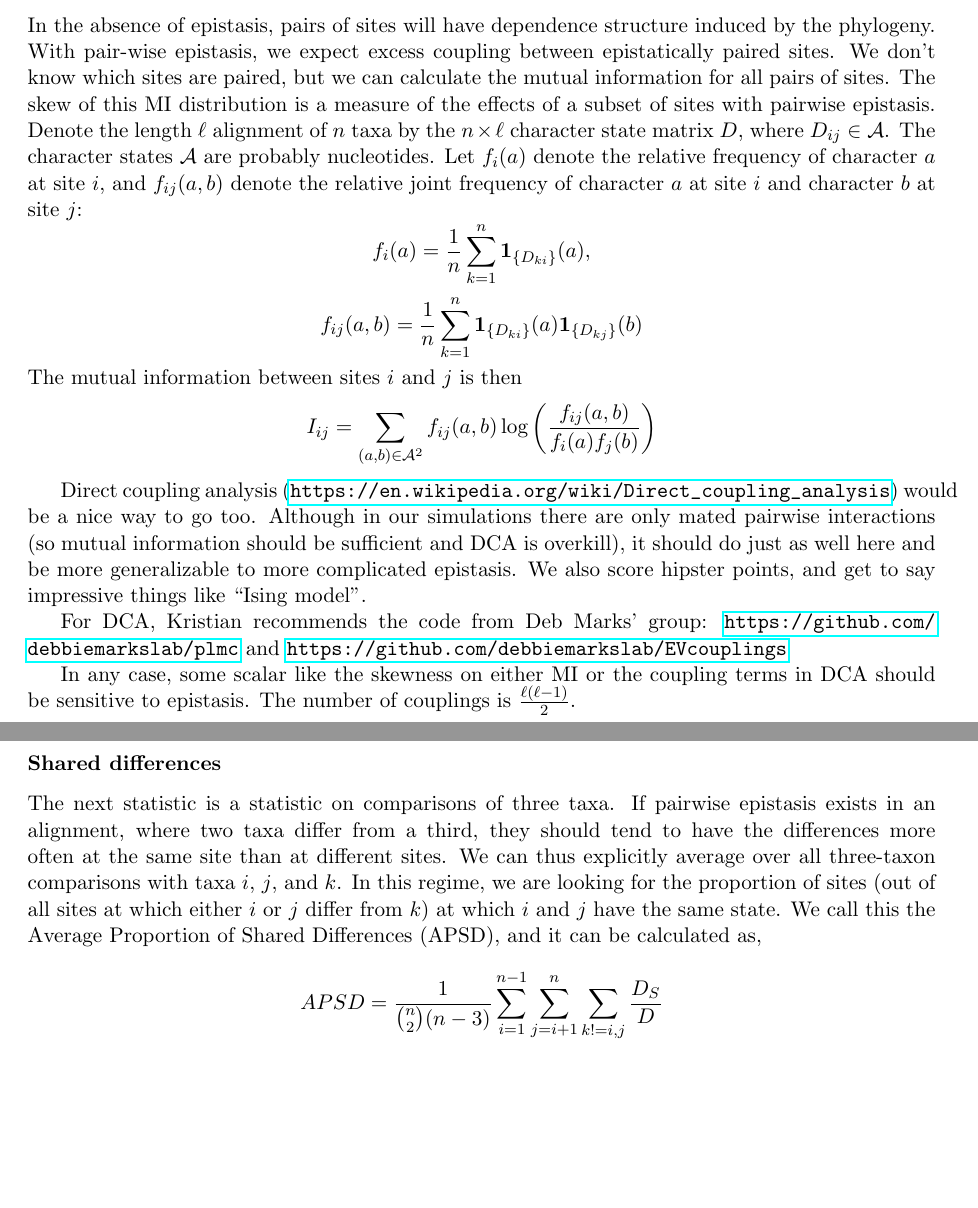
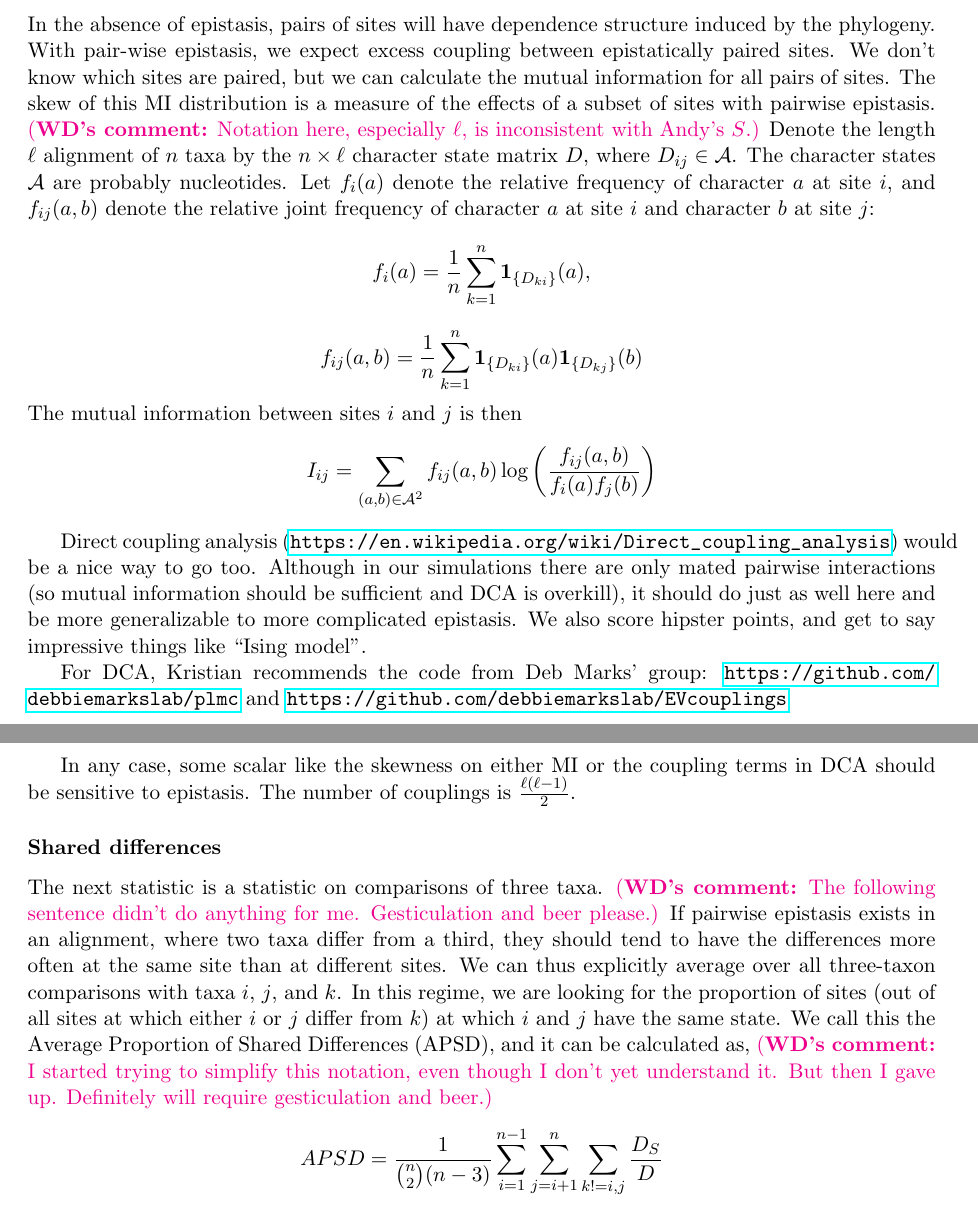
Before and after one commit to robertahunt/phyload, a LaTeX paper (notes/main.tex): two parts of pages 5 and 6 of 8, joined at a grey line, cut so that both start at the same text, the shorter picture padded with empty space. Compiled offline with pdfLaTeX.

Commit message:
a couple comments

```diff
--- a/notes/main.tex
+++ b/notes/main.tex
@@ -222,6 +222,7 @@ In the absence of epistasis, pairs of sites will have dependence structure induc
 With pair-wise epistasis, we expect excess coupling between epistatically paired sites.
 We don't know which sites are paired, but we can calculate the mutual information for all pairs of sites.
 The skew of this MI distribution is a measure of the effects of a subset of sites with pairwise epistasis.
+\wdcomment{Notation here, especially $\ell$, is inconsistent with Andy's $S$.}
 Denote the length $\ell$ alignment of $n$ taxa by the $n\times\ell$ character state matrix $D$, where $D_{ij}\in\mathcal{A}$.
 The character states $\mathcal{A}$ are probably nucleotides.
 Let $f_i(a)$ denote the relative frequency of character $a$ at site $i$, and $f_{ij}(a,b)$ denote the relative joint frequency of character $a$ at site $i$ and character $b$ at site $j$:
@@ -247,10 +248,12 @@ The number of couplings is $\frac{\ell(\ell-1)}{2}$.
 
 \subsubsection*{Shared differences}
 The next statistic is a statistic on comparisons of three taxa.
+\wdcomment{The following sentence didn't do anything for me. Gesticulation and beer please.}
 If pairwise epistasis exists in an alignment, where two taxa differ from a third, they should tend to have the differences more often at the same site than at different sites.
 We can thus explicitly average over all three-taxon comparisons with taxa $i$, $j$, and $k$.
 In this regime, we are looking for the proportion of sites (out of all sites at which either $i$ or $j$ differ from $k$) at which $i$ and $j$ have the same state.
 We call this the Average Proportion of Shared Differences (APSD), and it can be calculated as,
+\wdcomment{I started trying to simplify this notation, even though I don't yet understand it. But then I gave up. Definitely will require gesticulation and beer.}
 \[
 APSD = \frac{1}{\binom{n}{2}(n-3)} \sum_{i=1}^{n-1} \sum_{j=i+1}^n \sum_{k != i,j} \frac{D_S}{D}
 \]
```
